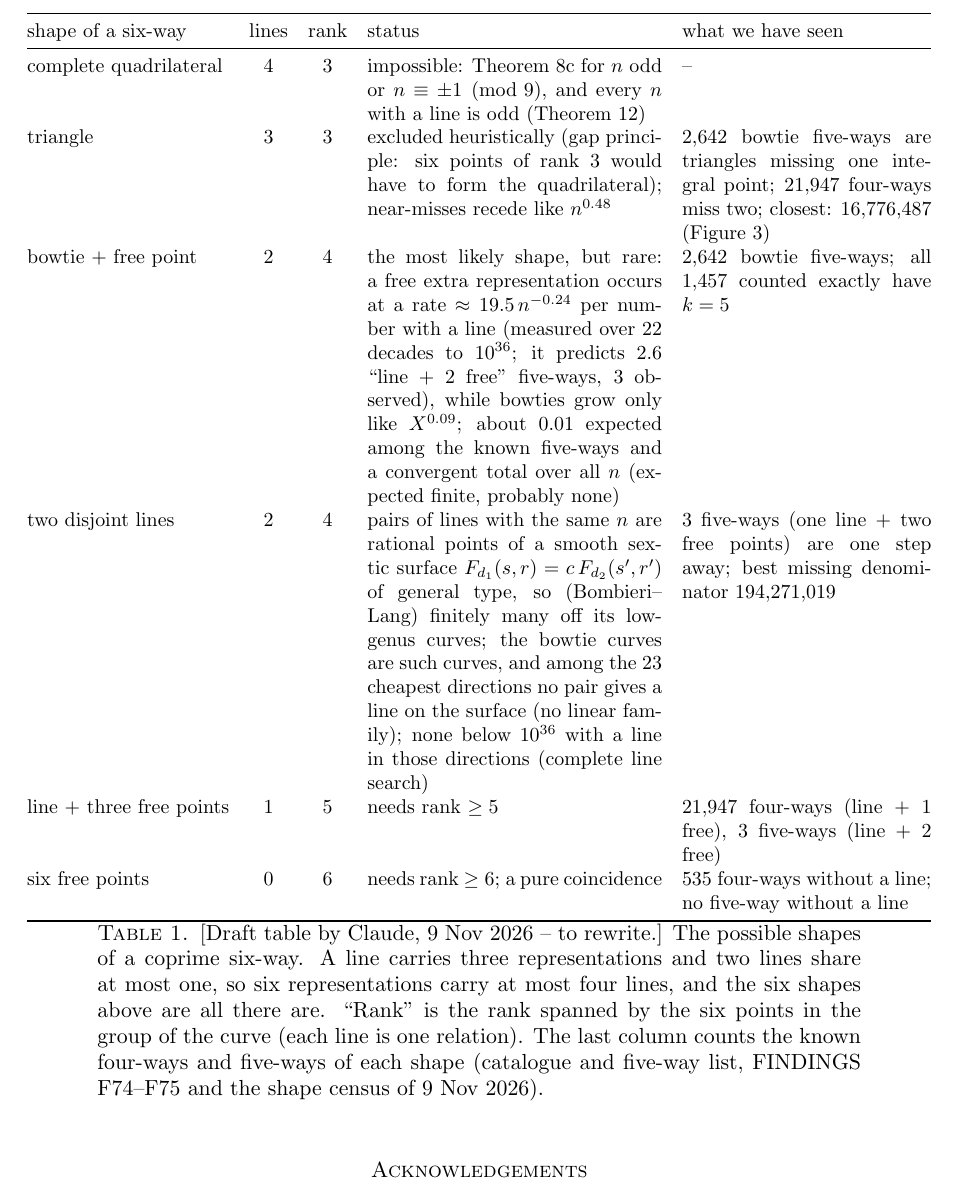
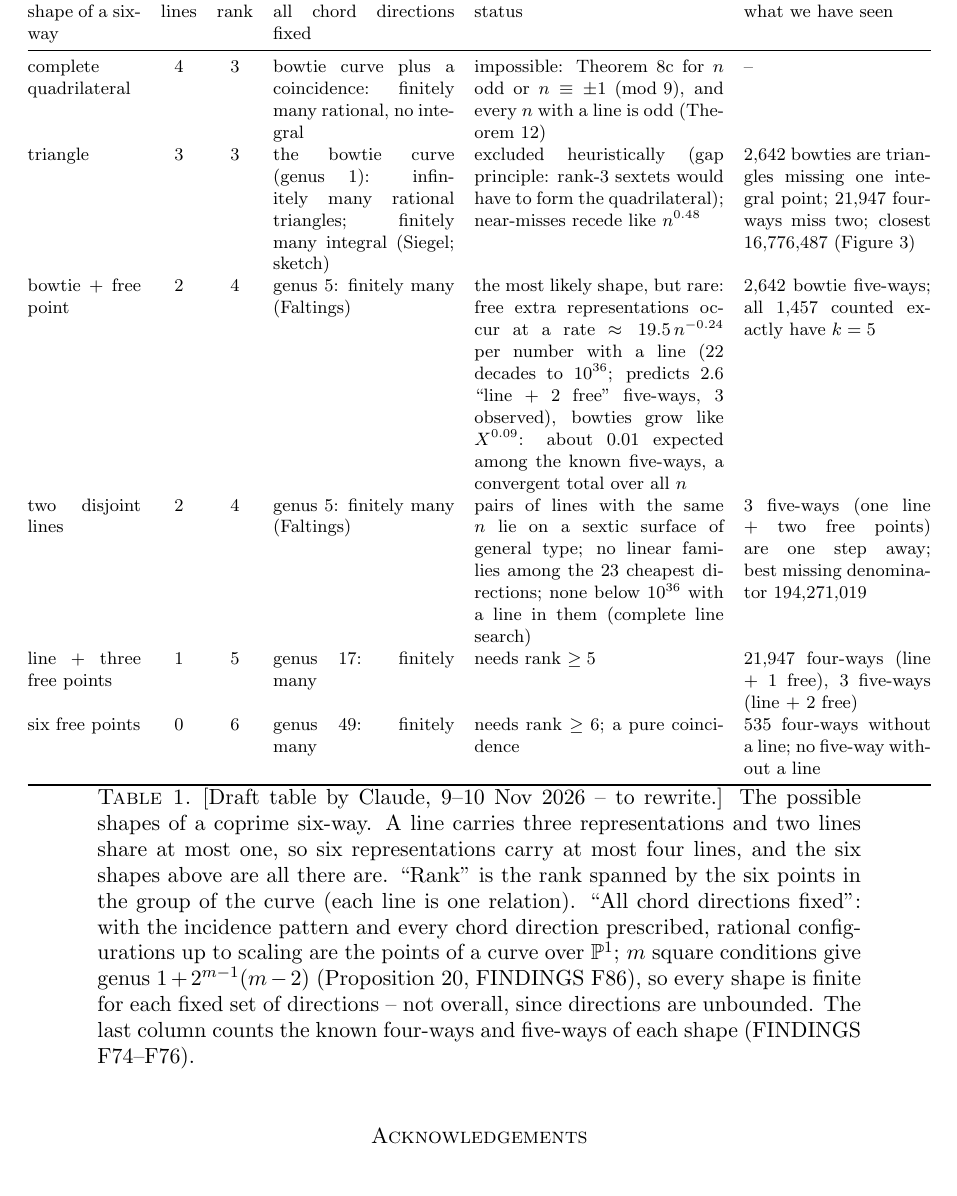
Before and after one commit to cavedave/taxicab, a LaTeX paper (writeup/paper/paper.tex): part of page 8 of 10, cut so that both start at the same text. Compiled offline with pdfLaTeX.

Commit message:
paper Table tab:sixshapes: new column 'all chord directions fixed' (Proposition 20: genus of the configuration curve; every shape finite per direction set), status cells tightened, caption updated (draft by Claude).
Co-Authored-By: Claude Opus 5.5 <noreply@anthropic.com>

```diff
--- a/writeup/paper/paper.tex
+++ b/writeup/paper/paper.tex
@@ -208,20 +208,20 @@ code.
 \item Six such points in rank 3 must form the complete quadrilateral, excluded by Theorem 8; what remains needs rank $\ge4$: bowtie + free point, two disjoint lines, line + hub, or rank alone.
 \end{points}
 \begin{table}[ht]
-\centering\small
-\begin{tabular}{@{}lccp{5.2cm}p{4.4cm}@{}}
+\centering\footnotesize
+\begin{tabular}{@{}p{2.0cm}ccp{3.2cm}p{4.4cm}p{3.3cm}@{}}
 \toprule
-shape of a six-way & lines & rank & status & what we have seen \\
+shape of a six-way & lines & rank & all chord directions fixed & status & what we have seen \\
 \midrule
-complete quadrilateral & 4 & 3 & impossible: Theorem 8c for $n$ odd or $n \equiv \pm1 \pmod 9$, and every $n$ with a line is odd (Theorem 12) & -- \\
-triangle & 3 & 3 & excluded heuristically (gap principle: six points of rank 3 would have to form the quadrilateral); near-misses recede like $n^{0.48}$ & 2,642 bowtie five-ways are triangles missing one integral point; 21,947 four-ways miss two; closest: $16{,}776{,}487$ (Figure~\ref{fig:triangle}) \\
-bowtie + free point & 2 & 4 & the most likely shape, but rare: a free extra representation occurs at a rate $\approx 19.5\,n^{-0.24}$ per number with a line (measured over 22 decades to $10^{36}$; it predicts 2.6 ``line + 2 free'' five-ways, 3 observed), while bowties grow only like $X^{0.09}$; about $0.01$ expected among the known five-ways and a convergent total over all $n$ (expected finite, probably none) & 2,642 bowtie five-ways; all 1,457 counted exactly have $k = 5$ \\
-two disjoint lines & 2 & 4 & pairs of lines with the same $n$ are rational points of a smooth sextic surface $F_{d_1}(s,r) = c\,F_{d_2}(s',r')$ of general type, so (Bombieri--Lang) finitely many off its low-genus curves; the bowtie curves are such curves, and among the 23 cheapest directions no pair gives a line on the surface (no linear family); none below $10^{36}$ with a line in those directions (complete line search) & 3 five-ways (one line + two free points) are one step away; best missing denominator $194{,}271{,}019$ \\
-line + three free points & 1 & 5 & needs rank $\ge 5$ & 21,947 four-ways (line + 1 free), 3 five-ways (line + 2 free) \\
-six free points & 0 & 6 & needs rank $\ge 6$; a pure coincidence & 535 four-ways without a line; no five-way without a line \\
+complete quadrilateral & 4 & 3 & bowtie curve plus a coincidence: finitely many rational, no integral & impossible: Theorem 8c for $n$ odd or $n \equiv \pm1 \pmod 9$, and every $n$ with a line is odd (Theorem 12) & -- \\
+triangle & 3 & 3 & the bowtie curve (genus 1): infinitely many rational triangles; finitely many integral (Siegel; sketch) & excluded heuristically (gap principle: rank-3 sextets would have to form the quadrilateral); near-misses recede like $n^{0.48}$ & 2,642 bowties are triangles missing one integral point; 21,947 four-ways miss two; closest $16{,}776{,}487$ (Figure~\ref{fig:triangle}) \\
+bowtie + free point & 2 & 4 & genus 5: finitely many (Faltings) & the most likely shape, but rare: free extra representations occur at a rate $\approx 19.5\,n^{-0.24}$ per number with a line (22 decades to $10^{36}$; predicts 2.6 ``line + 2 free'' five-ways, 3 observed), bowties grow like $X^{0.09}$: about $0.01$ expected among the known five-ways, a convergent total over all $n$ & 2,642 bowtie five-ways; all 1,457 counted exactly have $k = 5$ \\
+two disjoint lines & 2 & 4 & genus 5: finitely many (Faltings) & pairs of lines with the same $n$ lie on a sextic surface of general type; no linear families among the 23 cheapest directions; none below $10^{36}$ with a line in them (complete line search) & 3 five-ways (one line + two free points) are one step away; best missing denominator $194{,}271{,}019$ \\
+line + three free points & 1 & 5 & genus 17: finitely many & needs rank $\ge 5$ & 21,947 four-ways (line + 1 free), 3 five-ways (line + 2 free) \\
+six free points & 0 & 6 & genus 49: finitely many & needs rank $\ge 6$; a pure coincidence & 535 four-ways without a line; no five-way without a line \\
 \bottomrule
 \end{tabular}
-\caption{[Draft table by Claude, 9 Nov 2026 -- to rewrite.] The possible shapes of a coprime six-way. A line carries three representations and two lines share at most one, so six representations carry at most four lines, and the six shapes above are all there are. ``Rank'' is the rank spanned by the six points in the group of the curve (each line is one relation). The last column counts the known four-ways and five-ways of each shape (catalogue and five-way list, FINDINGS F74--F75 and the shape census of 9 Nov 2026).}\label{tab:sixshapes}
+\caption{[Draft table by Claude, 9--10 Nov 2026 -- to rewrite.] The possible shapes of a coprime six-way. A line carries three representations and two lines share at most one, so six representations carry at most four lines, and the six shapes above are all there are. ``Rank'' is the rank spanned by the six points in the group of the curve (each line is one relation). ``All chord directions fixed'': with the incidence pattern and every chord direction prescribed, rational configurations up to scaling are the points of a curve over $\mathbb{P}^1$; $m$ square conditions give genus $1 + 2^{m-1}(m-2)$ (Proposition 20, FINDINGS F86), so every shape is finite for each fixed set of directions -- not overall, since directions are unbounded. The last column counts the known four-ways and five-ways of each shape (FINDINGS F74--F76).}\label{tab:sixshapes}
 \end{table}
 \begin{figure}[ht]
 \centering\includegraphics[width=0.8\textwidth]{figs/fig_triangle.pdf}
```
